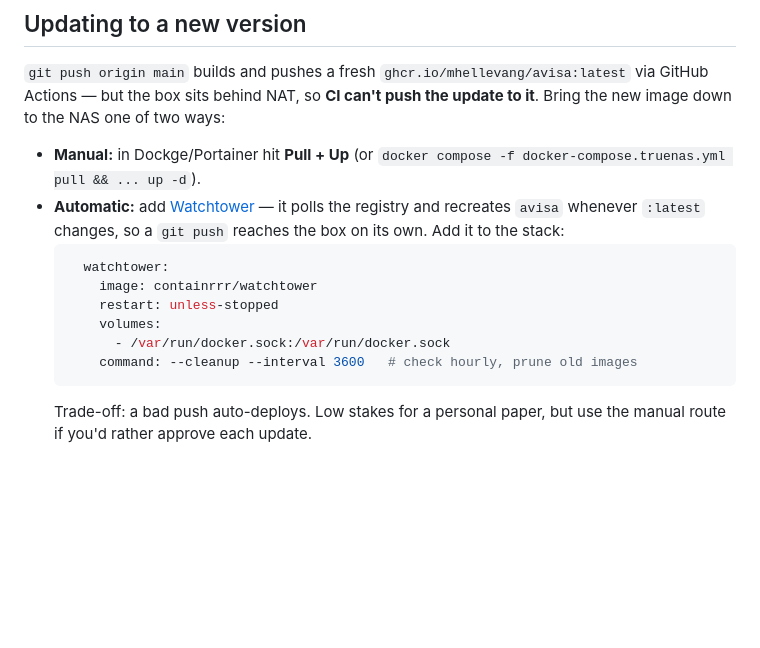
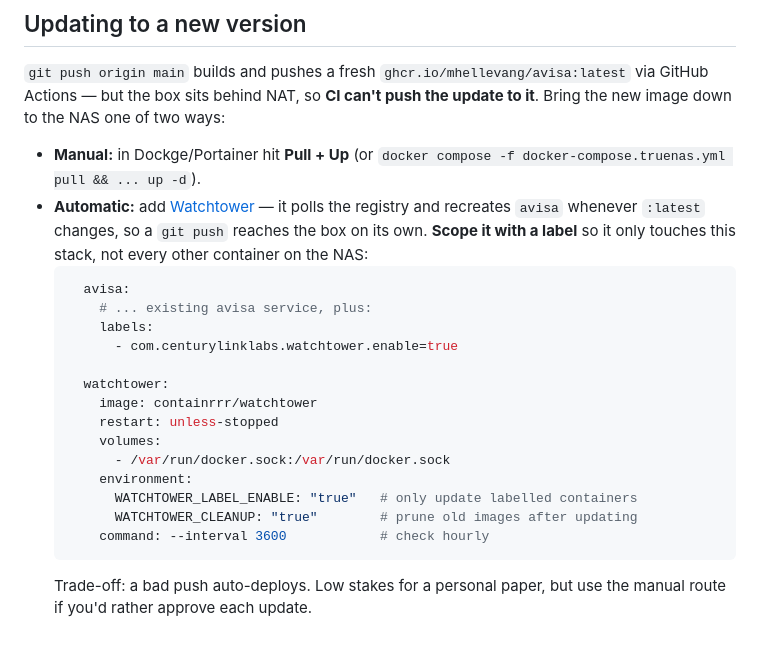
Before and after one commit to mhellevang/avisa, a Markdown page: deploy/TRUENAS.md, the part around the change. Rendered like a GitHub page; blank space fills up the shorter version.

Commit message:
docs: scope the Watchtower snippet to the avisa stack via label
Unscoped, Watchtower updates every container on the host — dangerous on a
shared NAS. Use WATCHTOWER_LABEL_ENABLE + a label on avisa so it only
auto-updates this stack.

Co-Authored-By: Claude Opus 4.8 (1M context) <noreply@anthropic.com>

````diff
--- a/deploy/TRUENAS.md
+++ b/deploy/TRUENAS.md
@@ -121,14 +121,23 @@ it**. Bring the new image down to the NAS one of two ways:
   `docker compose -f docker-compose.truenas.yml pull && ... up -d`).
 - **Automatic:** add [Watchtower](https://containrrr.dev/watchtower/) — it polls the
   registry and recreates `avisa` whenever `:latest` changes, so a `git push` reaches
-  the box on its own. Add it to the stack:
+  the box on its own. **Scope it with a label** so it only touches this stack, not
+  every other container on the NAS:
   ```yaml
+    avisa:
+      # ... existing avisa service, plus:
+      labels:
+        - com.centurylinklabs.watchtower.enable=true
+
     watchtower:
       image: containrrr/watchtower
       restart: unless-stopped
       volumes:
         - /var/run/docker.sock:/var/run/docker.sock
-      command: --cleanup --interval 3600   # check hourly, prune old images
+      environment:
+        WATCHTOWER_LABEL_ENABLE: "true"   # only update labelled containers
+        WATCHTOWER_CLEANUP: "true"        # prune old images after updating
+      command: --interval 3600            # check hourly
   ```
   Trade-off: a bad push auto-deploys. Low stakes for a personal paper, but use the
   manual route if you'd rather approve each update.
````
